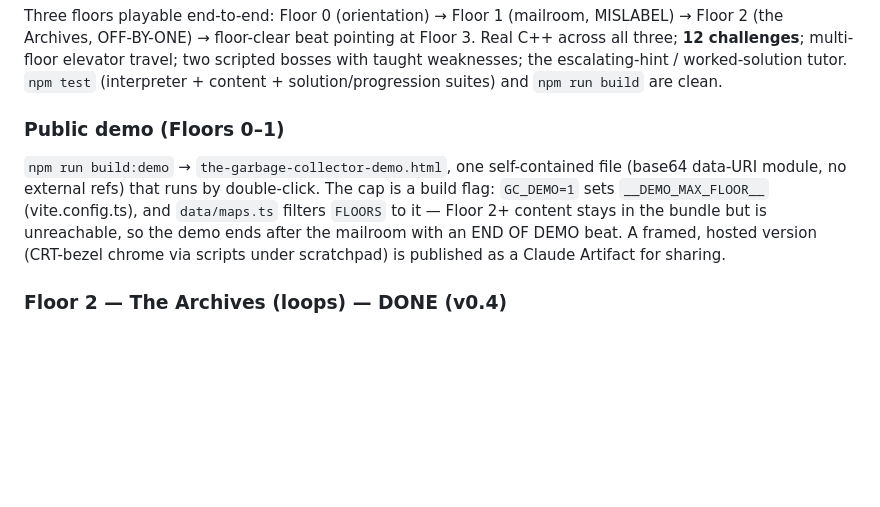
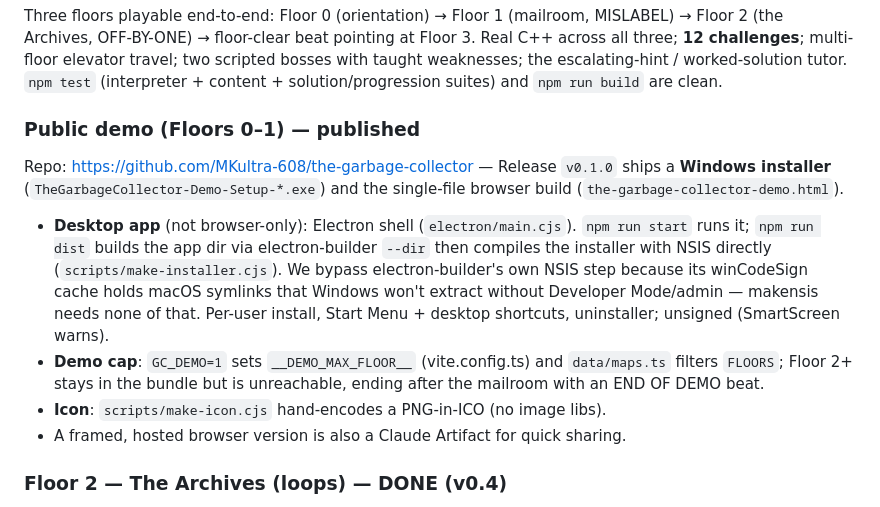
Before and after one commit to MKultra-608/the-garbage-collector, a Markdown page: docs/ROADMAP.md, the part around the change. Drawn GitHub-style; blank space fills up the shorter version.

Commit message:
docs: record desktop app + GitHub demo release in ROADMAP
Co-Authored-By: Claude Fable 5 <noreply@anthropic.com>

```diff
--- a/docs/ROADMAP.md
+++ b/docs/ROADMAP.md
@@ -9,14 +9,23 @@ travel; two scripted bosses with taught weaknesses; the escalating-hint /
 worked-solution tutor. `npm test` (interpreter + content + solution/progression
 suites) and `npm run build` are clean.
 
-### Public demo (Floors 0–1)
-`npm run build:demo` → `the-garbage-collector-demo.html`, one self-contained
-file (base64 data-URI module, no external refs) that runs by double-click. The
-cap is a build flag: `GC_DEMO=1` sets `__DEMO_MAX_FLOOR__` (vite.config.ts), and
-`data/maps.ts` filters `FLOORS` to it — Floor 2+ content stays in the bundle but
-is unreachable, so the demo ends after the mailroom with an END OF DEMO beat. A
-framed, hosted version (CRT-bezel chrome via scripts under scratchpad) is
-published as a Claude Artifact for sharing.
+### Public demo (Floors 0–1) — published
+Repo: https://github.com/MKultra-608/the-garbage-collector — Release `v0.1.0`
+ships a **Windows installer** (`TheGarbageCollector-Demo-Setup-*.exe`) and the
+single-file browser build (`the-garbage-collector-demo.html`).
+
+- **Desktop app** (not browser-only): Electron shell (`electron/main.cjs`).
+  `npm run start` runs it; `npm run dist` builds the app dir via electron-builder
+  `--dir` then compiles the installer with NSIS directly
+  (`scripts/make-installer.cjs`). We bypass electron-builder's own NSIS step
+  because its winCodeSign cache holds macOS symlinks that Windows won't extract
+  without Developer Mode/admin — makensis needs none of that. Per-user install,
+  Start Menu + desktop shortcuts, uninstaller; unsigned (SmartScreen warns).
+- **Demo cap**: `GC_DEMO=1` sets `__DEMO_MAX_FLOOR__` (vite.config.ts) and
+  `data/maps.ts` filters `FLOORS`; Floor 2+ stays in the bundle but is
+  unreachable, ending after the mailroom with an END OF DEMO beat.
+- **Icon**: `scripts/make-icon.cjs` hand-encodes a PNG-in-ICO (no image libs).
+- A framed, hosted browser version is also a Claude Artifact for quick sharing.
 
 ### Floor 2 — The Archives (loops) — DONE (v0.4)
 - [x] `floor2` MapDef: repeating cabinet aisles + archive-box tiles, a reading
```
